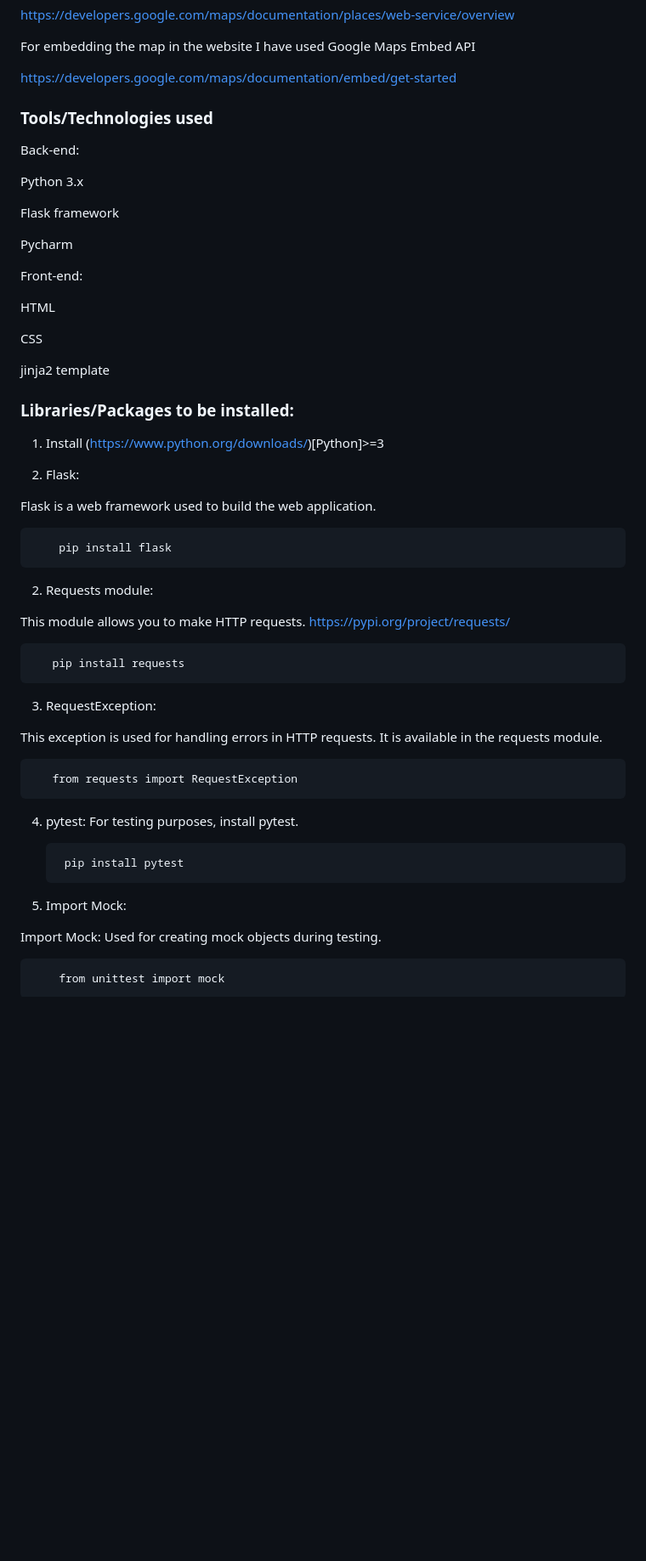
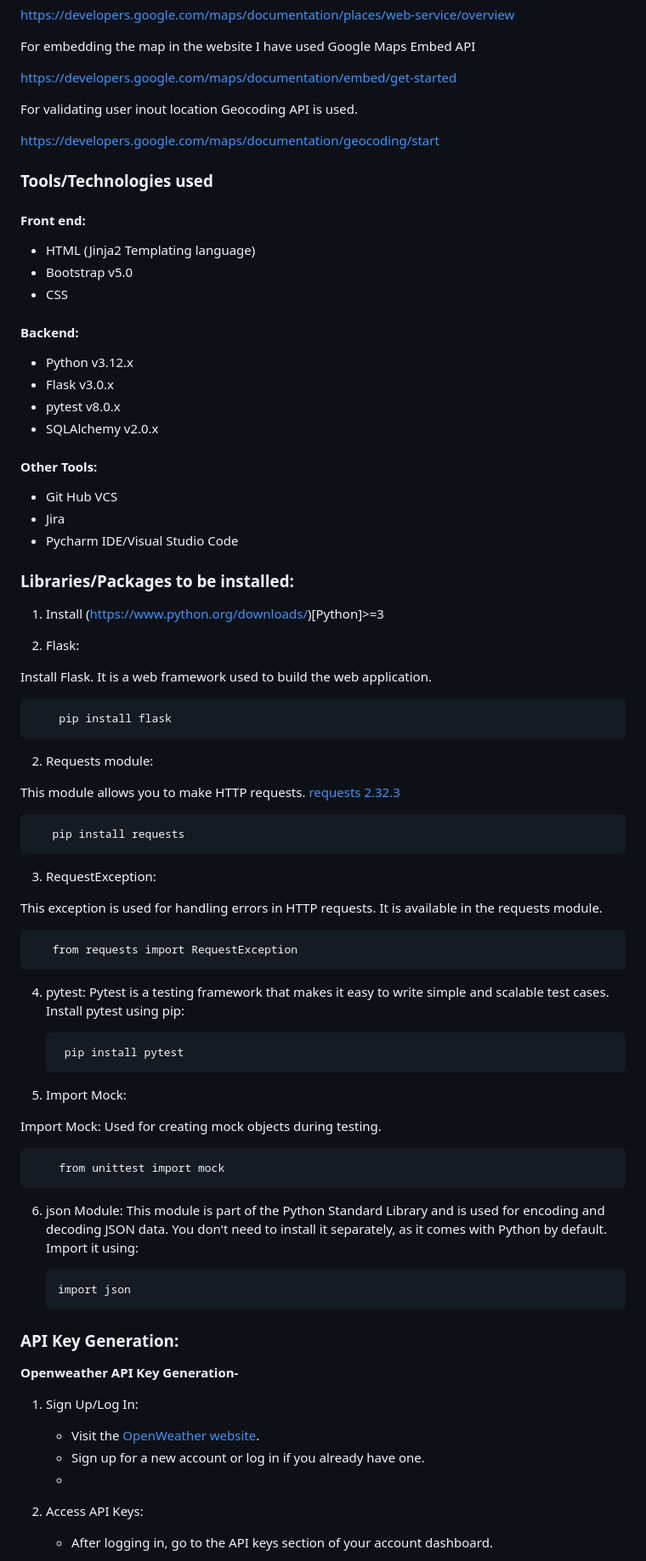
Before and after one commit to m-aparna/Green-Buddy, a Markdown page: README.md, the part around one of its changes. Shown at 85% size. Rendered like a GitHub page; blank space fills up the shorter version.

Commit message:
Added inputs into Readme file

```diff
--- a/README.md
+++ b/README.md
@@ -24,27 +24,32 @@ For embedding the map in the website I have used Google Maps Embed  API
 
 https://developers.google.com/maps/documentation/embed/get-started
 
+For validating user inout location Geocoding API is used.
+
+https://developers.google.com/maps/documentation/geocoding/start
+
 
 
 ### Tools/Technologies used
 
-Back-end:
-
-Python 3.x
-
-Flask framework
-
-Pycharm
+#### Front end:
+- HTML (Jinja2 Templating language)
+- Bootstrap v5.0
+- CSS
 
 
+#### Backend:
 
-Front-end:
+- Python v3.12.x
+- Flask v3.0.x
+- pytest v8.0.x
+- SQLAlchemy v2.0.x
 
-HTML
 
-CSS
-
-jinja2 template
+#### Other Tools:
+- Git Hub VCS
+- Jira
+- Pycharm IDE/Visual Studio Code
 
 
 ### Libraries/Packages to be installed:
@@ -52,9 +57,9 @@ jinja2 template
 
 1. Install (https://www.python.org/downloads/)[Python]>=3
 
-1. Flask:
+2. Flask:
 
-Flask is a web framework used to build the web application.
+Install Flask. It  is a web framework used to build the web application.
 
 
         pip install flask
@@ -63,7 +68,7 @@ Flask is a web framework used to build the web application.
 2. Requests module:
 
 
-This module allows you to make HTTP requests. https://pypi.org/project/requests/
+This module allows you to make HTTP requests. [requests 2.32.3](https://pypi.org/project/requests/)
 
 
        pip install requests
@@ -78,7 +83,8 @@ This exception is used for handling errors in HTTP requests. It is available in
        from requests import RequestException
 
 
-4. pytest: For testing purposes, install pytest.
+4. pytest: Pytest is a testing framework that makes it easy to write simple and scalable test cases.
+Install pytest using pip:
 
 
 
@@ -91,4 +97,23 @@ Import Mock: Used for creating mock objects during testing.
 
         from unittest import mock
 
+6. json Module:
+This module is part of the Python Standard Library and is used for encoding and decoding JSON data.
+You don't need to install it separately, as it comes with Python by default. Import it using:
 
+       import json
+
+
+### API Key Generation:
+
+**Openweather API Key Generation-**
+
+1. Sign Up/Log In:
+
+   - Visit the [OpenWeather website](https://home.openweathermap.org/users/sign_up).
+   - Sign up for a new account or log in if you already have one.
+   -
+2. Access API Keys:
+
+    - After logging in, go to the API keys section of your account dashboard.
+
```
Also changed, not shown: other parts of README.md (+50 -8 lines).
